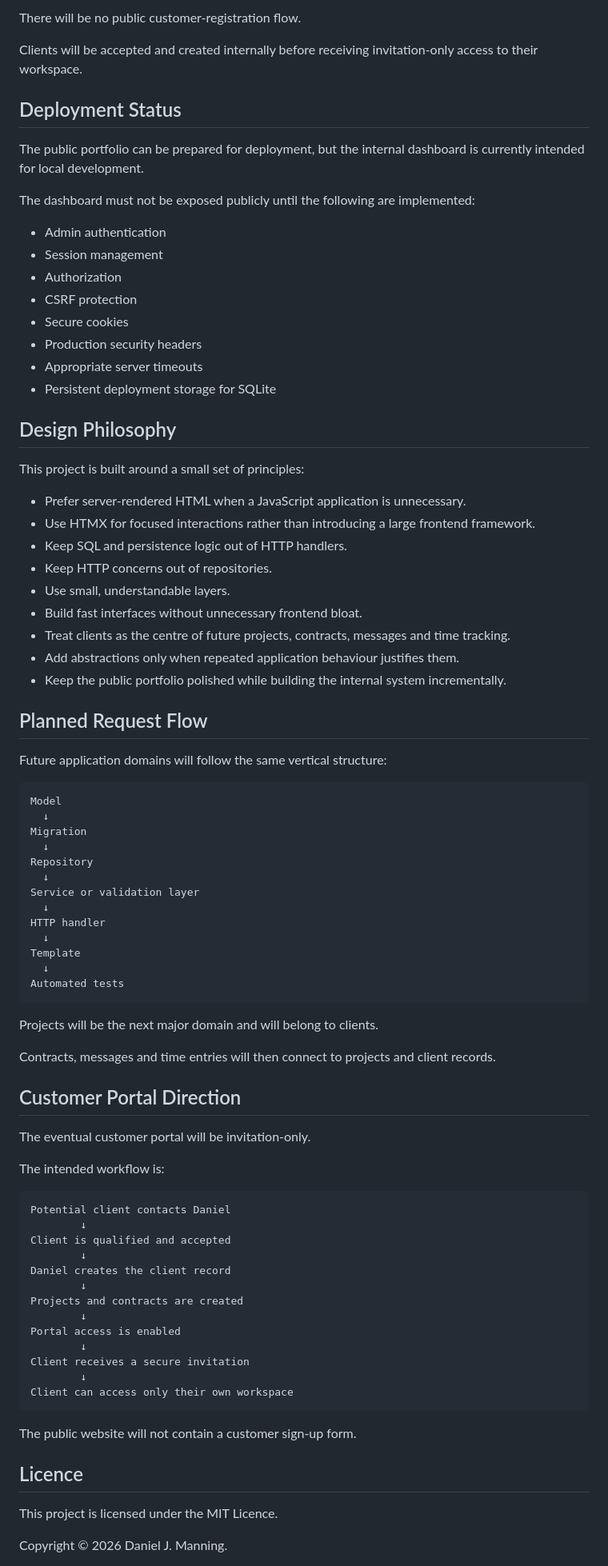
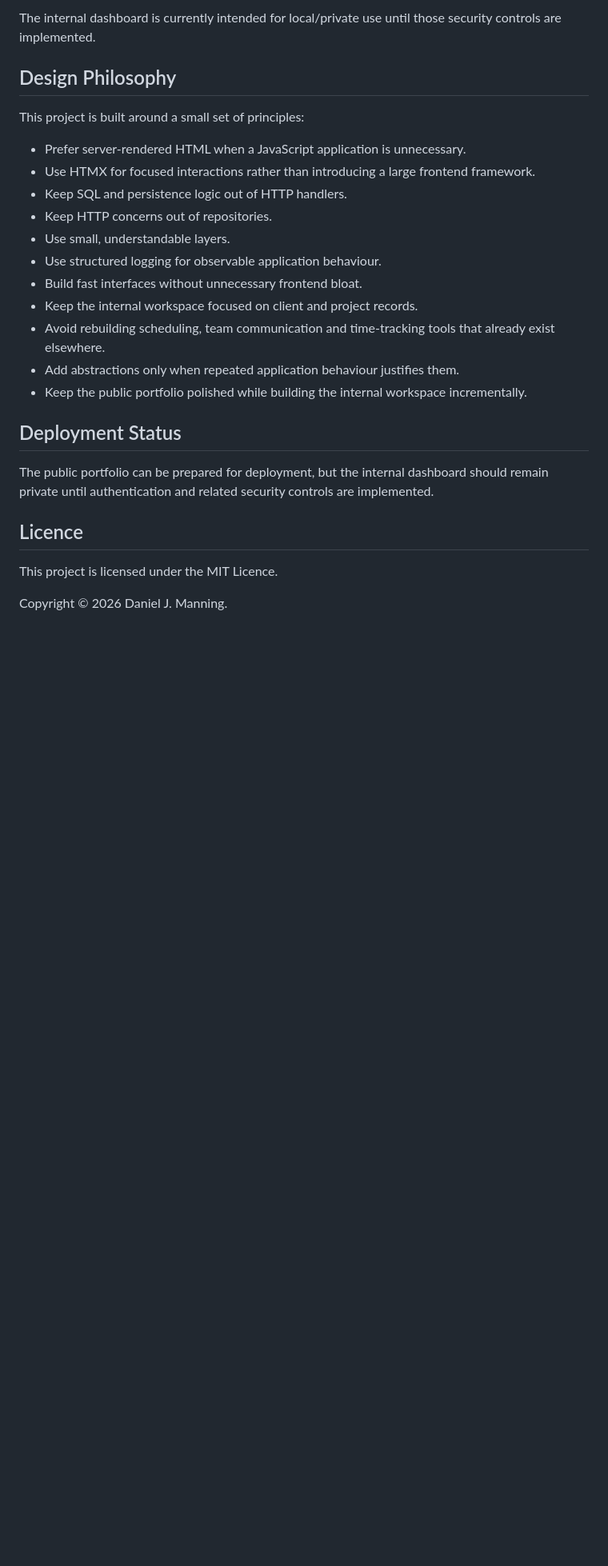
Before and after one commit to danieljmanningdev/danieljmanningdev-portfolio, a Markdown page: README.md, the part around one of its changes. Shown at 80% size. GitHub-like rendering; blank space fills up the shorter version.

````diff
--- a/README.md
+++ b/README.md
@@ -488,22 +566,5 @@ The test suite currently covers:
 
-There will be no public customer-registration flow.
-
-Clients will be accepted and created internally before receiving invitation-only access to their workspace.
-
-## Deployment Status
-
-The public portfolio can be prepared for deployment, but the internal dashboard is currently intended for local development.
-
-The dashboard must not be exposed publicly until the following are implemented:
-
-- Admin authentication
-- Session management
-- Authorization
-- CSRF protection
-- Secure cookies
-- Production security headers
-- Appropriate server timeouts
-- Persistent deployment storage for SQLite
+The internal dashboard is currently intended for local/private use until those security controls are implemented.
 
 ## Design Philosophy
 
@@ -514,58 +575,16 @@ This project is built around a small set of principles:
 - Keep SQL and persistence logic out of HTTP handlers.
 - Keep HTTP concerns out of repositories.
 - Use small, understandable layers.
+- Use structured logging for observable application behaviour.
 - Build fast interfaces without unnecessary frontend bloat.
-- Treat clients as the centre of future projects, contracts, messages and time tracking.
+- Keep the internal workspace focused on client and project records.
+- Avoid rebuilding scheduling, team communication and time-tracking tools that already exist elsewhere.
 - Add abstractions only when repeated application behaviour justifies them.
-- Keep the public portfolio polished while building the internal system incrementally.
+- Keep the public portfolio polished while building the internal workspace incrementally.
 
-## Planned Request Flow
+## Deployment Status
 
-Future application domains will follow the same vertical structure:
-
-```text
-Model
-  ↓
-Migration
-  ↓
-Repository
-  ↓
-Service or validation layer
-  ↓
-HTTP handler
-  ↓
-Template
-  ↓
-Automated tests
-```
-
-Projects will be the next major domain and will belong to clients.
-
-Contracts, messages and time entries will then connect to projects and client records.
-
-## Customer Portal Direction
-
-The eventual customer portal will be invitation-only.
-
-The intended workflow is:
-
-```text
-Potential client contacts Daniel
-        ↓
-Client is qualified and accepted
-        ↓
-Daniel creates the client record
-        ↓
-Projects and contracts are created
-        ↓
-Portal access is enabled
-        ↓
-Client receives a secure invitation
-        ↓
-Client can access only their own workspace
-```
-
-The public website will not contain a customer sign-up form.
+The public portfolio can be prepared for deployment, but the internal dashboard should remain private until authentication and related security controls are implemented.
 
 ## Licence
 
````
Also changed, not shown: other parts of README.md (+175 -97 lines).
